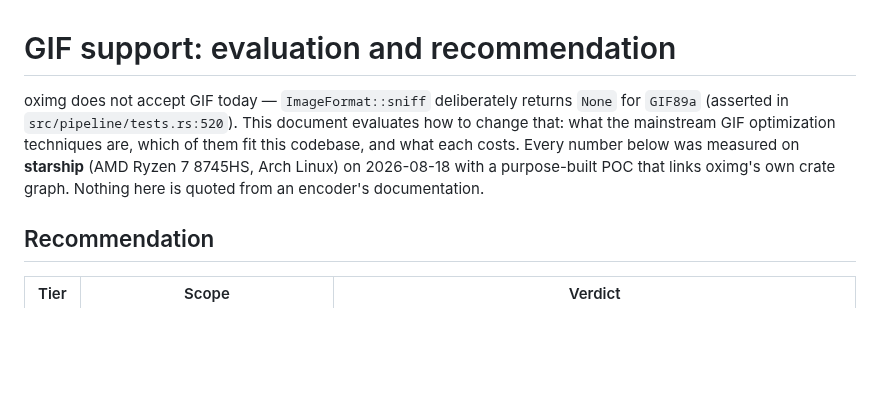
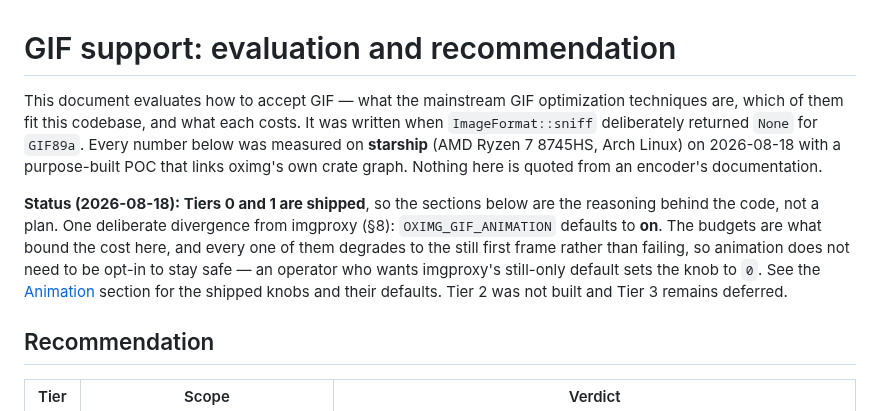
Before and after one commit to oximg/oximg, a Markdown page: docs/gif-evaluation.md, the part around the change. Rendered like a GitHub page; blank space fills up the shorter version.

Commit message:
docs(gif): mark the evaluation as shipped, not proposed
Its opening sentence said oximg does not accept GIF, which stopped
being true two commits ago. Keep the analysis as-is -- it is the
reasoning behind the code -- and state up front which tiers landed,
plus the one place the implementation diverges from what §8 measured
imgproxy doing (animation is on by default here, because every budget
degrades instead of failing).

```diff
--- a/docs/gif-evaluation.md
+++ b/docs/gif-evaluation.md
@@ -1,13 +1,22 @@
 # GIF support: evaluation and recommendation
 
-oximg does not accept GIF today — `ImageFormat::sniff` deliberately
-returns `None` for `GIF89a` (asserted in `src/pipeline/tests.rs:520`).
-This document evaluates how to change that: what the mainstream GIF
+This document evaluates how to accept GIF — what the mainstream GIF
 optimization techniques are, which of them fit this codebase, and what
-each costs. Every number below was measured on **starship** (AMD Ryzen 7
-8745HS, Arch Linux) on 2026-08-18 with a purpose-built POC that links
-oximg's own crate graph. Nothing here is quoted from an encoder's
-documentation.
+each costs. It was written when `ImageFormat::sniff` deliberately
+returned `None` for `GIF89a`. Every number below was measured on
+**starship** (AMD Ryzen 7 8745HS, Arch Linux) on 2026-08-18 with a
+purpose-built POC that links oximg's own crate graph. Nothing here is
+quoted from an encoder's documentation.
+
+**Status (2026-08-18): Tiers 0 and 1 are shipped**, so the sections
+below are the reasoning behind the code, not a plan. One deliberate
+divergence from imgproxy (§8): `OXIMG_GIF_ANIMATION` defaults to **on**.
+The budgets are what bound the cost here, and every one of them degrades
+to the still first frame rather than failing, so animation does not need
+to be opt-in to stay safe — an operator who wants imgproxy's still-only
+default sets the knob to `0`. See the
+[Animation](../README.md#animation) section for the shipped knobs and
+their defaults. Tier 2 was not built and Tier 3 remains deferred.
 
 ## Recommendation
 
```
